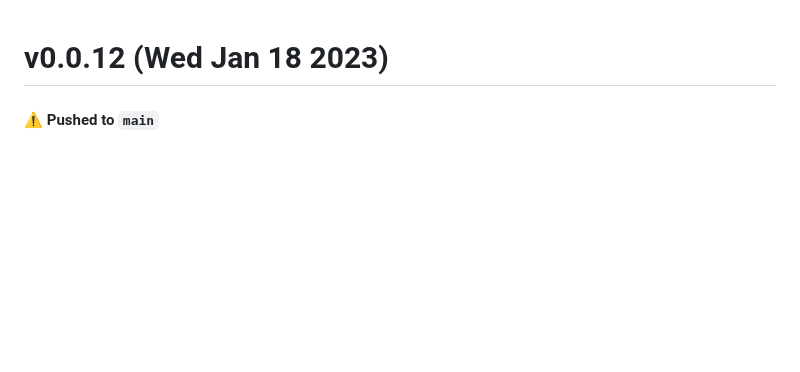
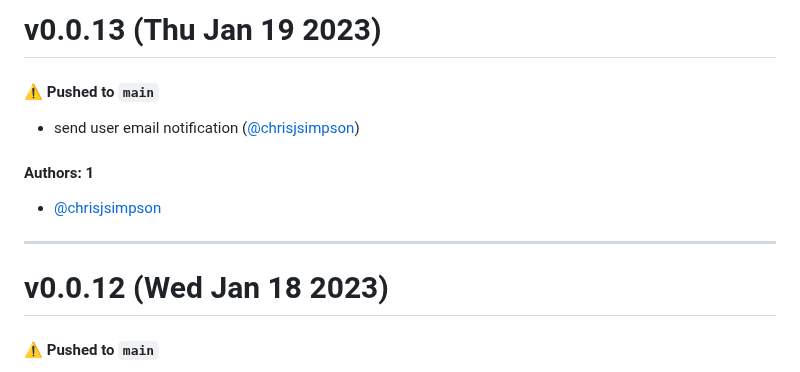
Before and after one commit to KarmaComputing/container-hosting, a Markdown page: CHANGELOG.md, the part around the change. Drawn GitHub-style; blank space fills up the shorter version.

Commit message:
Update CHANGELOG.md [skip ci]

```diff
--- a/CHANGELOG.md
+++ b/CHANGELOG.md
@@ -1,3 +1,15 @@
+# v0.0.13 (Thu Jan 19 2023)
+
+#### ⚠️ Pushed to `main`
+
+- send user email notification ([@chrisjsimpson](https://github.com/chrisjsimpson))
+
+#### Authors: 1
+
+- [@chrisjsimpson](https://github.com/chrisjsimpson)
+
+---
+
 # v0.0.12 (Wed Jan 18 2023)
 
 #### ⚠️ Pushed to `main`
```
